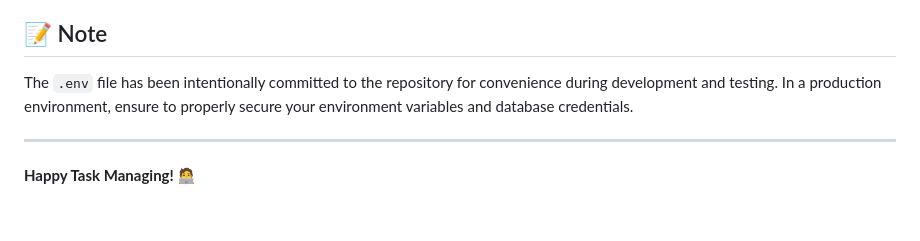
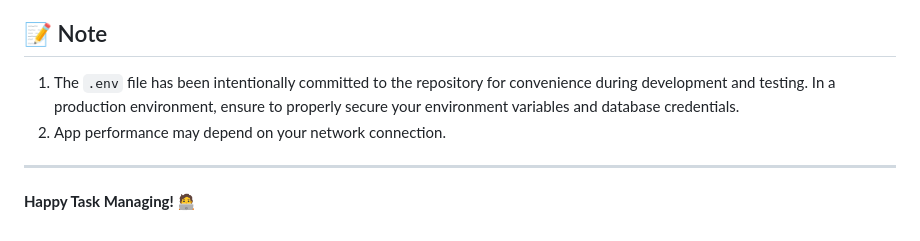
Before and after one commit to pulasthiBuddikaGit/TaskManager, a Markdown page: README.md, the part around the change. GitHub-like rendering.

Commit message:
Update README.md to number notes for improved clarity and add performance dependency reminder

```diff
--- a/README.md
+++ b/README.md
@@ -180,7 +180,8 @@ Once you've completed the setup instructions above, you can immediately start us
 
 ## 📝 Note
 
-The `.env` file has been intentionally committed to the repository for convenience during development and testing. In a production environment, ensure to properly secure your environment variables and database credentials.
+1. The `.env` file has been intentionally committed to the repository for convenience during development and testing. In a production environment, ensure to properly secure your environment variables and database credentials.
+2. App performance may depend on your network connection.
 
 ---
 
```
